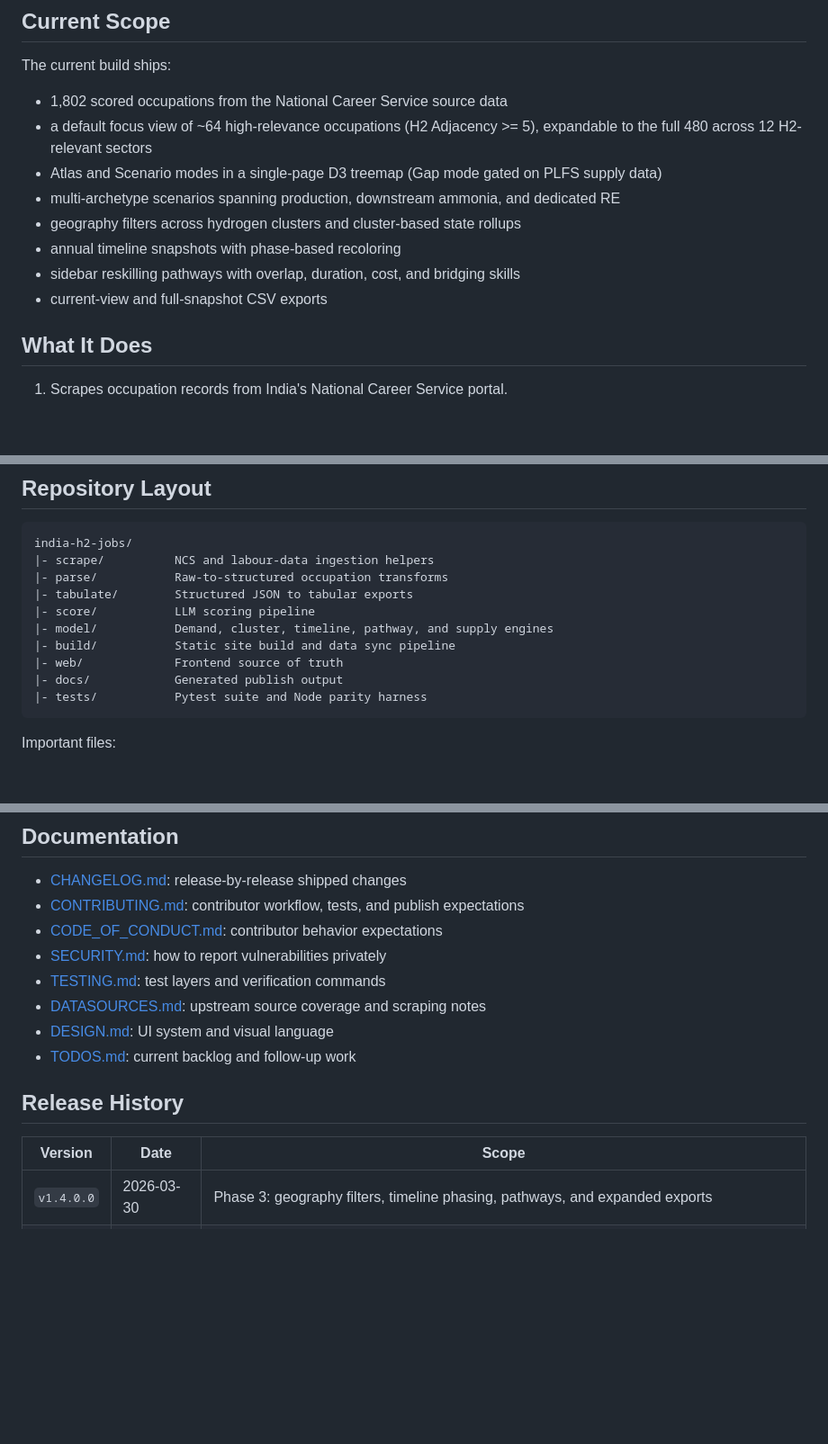
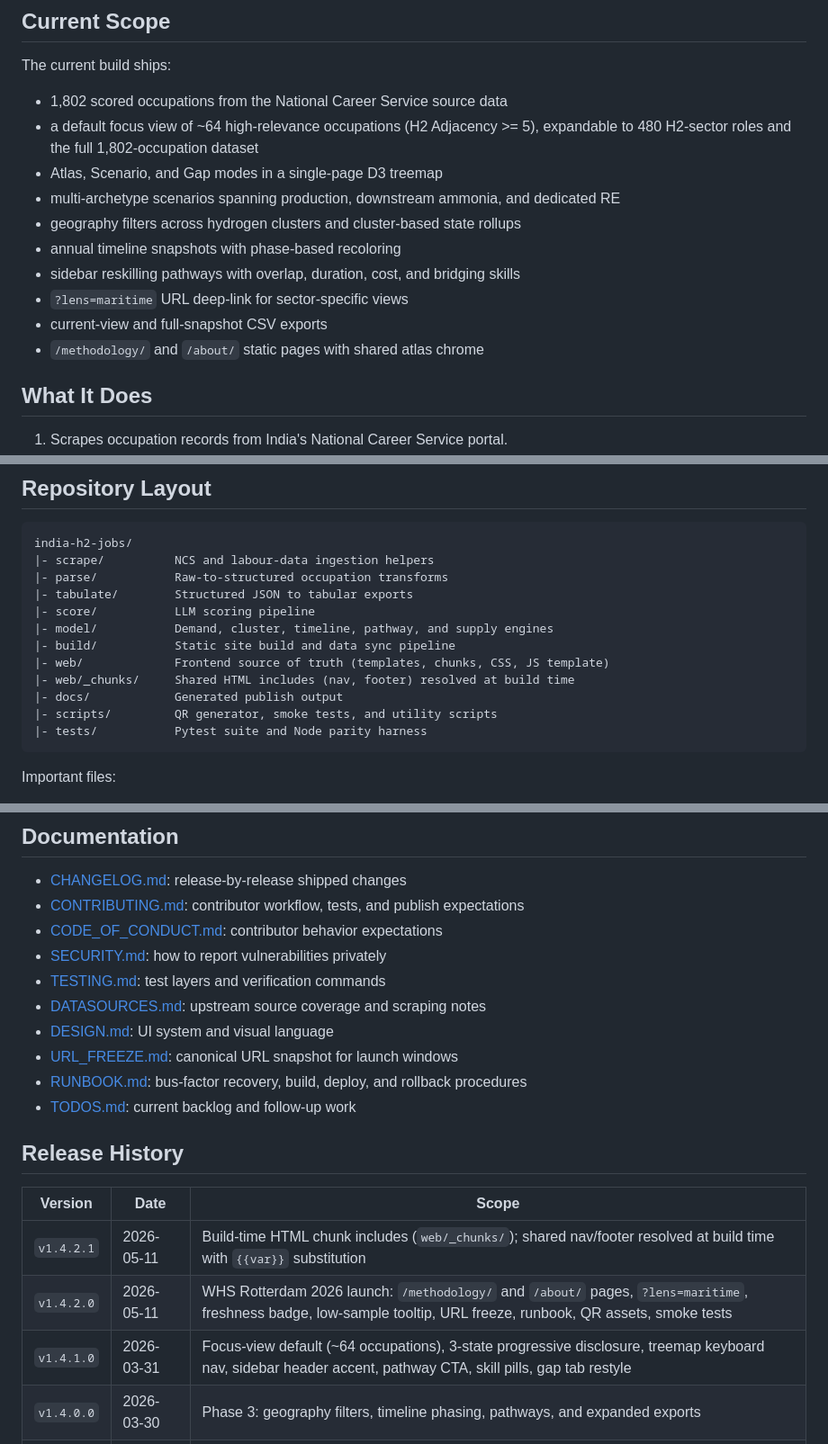
Before and after one commit to e740554/india-h2-jobs, a Markdown page: README.md, 3 parts joined by grey strips. Shown at 90% size. GitHub-like rendering; blank space fills up the shorter version.

Commit message:
docs: update README with latest 10 commits (v1.4.1.0–v1.4.2.1, new pages, URL freeze, runbook)

````diff
--- a/README.md
+++ b/README.md
@@ -13,13 +13,15 @@ An open-source occupation atlas and scenario engine for India's green hydrogen t
 The current build ships:
 
 - 1,802 scored occupations from the National Career Service source data
-- a default focus view of ~64 high-relevance occupations (H2 Adjacency >= 5), expandable to the full 480 across 12 H2-relevant sectors
-- Atlas and Scenario modes in a single-page D3 treemap (Gap mode gated on PLFS supply data)
+- a default focus view of ~64 high-relevance occupations (H2 Adjacency >= 5), expandable to 480 H2-sector roles and the full 1,802-occupation dataset
+- Atlas, Scenario, and Gap modes in a single-page D3 treemap
 - multi-archetype scenarios spanning production, downstream ammonia, and dedicated RE
 - geography filters across hydrogen clusters and cluster-based state rollups
 - annual timeline snapshots with phase-based recoloring
 - sidebar reskilling pathways with overlap, duration, cost, and bridging skills
+- `?lens=maritime` URL deep-link for sector-specific views
 - current-view and full-snapshot CSV exports
+- `/methodology/` and `/about/` static pages with shared atlas chrome
 
 ## What It Does
 
@@ -97,8 +99,10 @@ india-h2-jobs/
 |- score/           LLM scoring pipeline
 |- model/           Demand, cluster, timeline, pathway, and supply engines
 |- build/           Static site build and data sync pipeline
-|- web/             Frontend source of truth
+|- web/             Frontend source of truth (templates, chunks, CSS, JS template)
+|- web/_chunks/     Shared HTML includes (nav, footer) resolved at build time
 |- docs/            Generated publish output
+|- scripts/         QR generator, smoke tests, and utility scripts
 |- tests/           Pytest suite and Node parity harness
 ```
 
@@ -151,12 +155,17 @@ PLFS and NCVET remain enrichment layers rather than fully complete upstream join
 - [TESTING.md](TESTING.md): test layers and verification commands
 - [DATASOURCES.md](DATASOURCES.md): upstream source coverage and scraping notes
 - [DESIGN.md](DESIGN.md): UI system and visual language
+- [URL_FREEZE.md](URL_FREEZE.md): canonical URL snapshot for launch windows
+- [RUNBOOK.md](RUNBOOK.md): bus-factor recovery, build, deploy, and rollback procedures
 - [TODOS.md](TODOS.md): current backlog and follow-up work
 
 ## Release History
 
 | Version | Date | Scope |
 |---------|------|-------|
+| `v1.4.2.1` | 2026-05-11 | Build-time HTML chunk includes (`web/_chunks/`); shared nav/footer resolved at build time with `{{var}}` substitution |
+| `v1.4.2.0` | 2026-05-11 | WHS Rotterdam 2026 launch: `/methodology/` and `/about/` pages, `?lens=maritime`, freshness badge, low-sample tooltip, URL freeze, runbook, QR assets, smoke tests |
+| `v1.4.1.0` | 2026-03-31 | Focus-view default (~64 occupations), 3-state progressive disclosure, treemap keyboard nav, sidebar header accent, pathway CTA, skill pills, gap tab restyle |
 | `v1.4.0.0` | 2026-03-30 | Phase 3: geography filters, timeline phasing, pathways, and expanded exports |
 | `v1.3.0.0` | 2026-03-30 | Phase 2: multi-archetype scenarios, supply-gap mode, PLFS baseline, and gap sidebar |
 | `v1.2.0.0` | 2026-03-30 | Phase 1: scenario engine, archetypes, parity checks, and demand-mode treemap |
````
